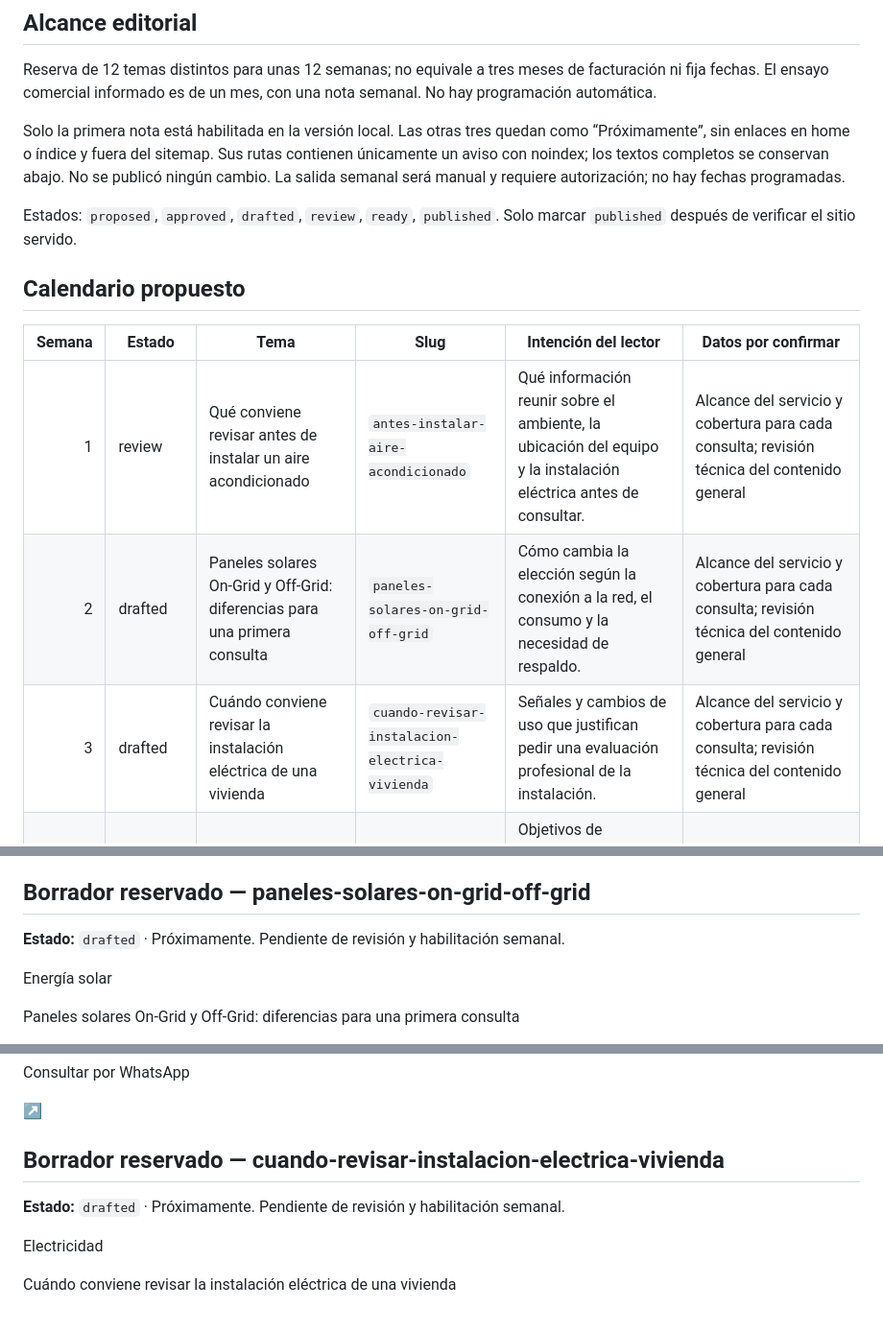
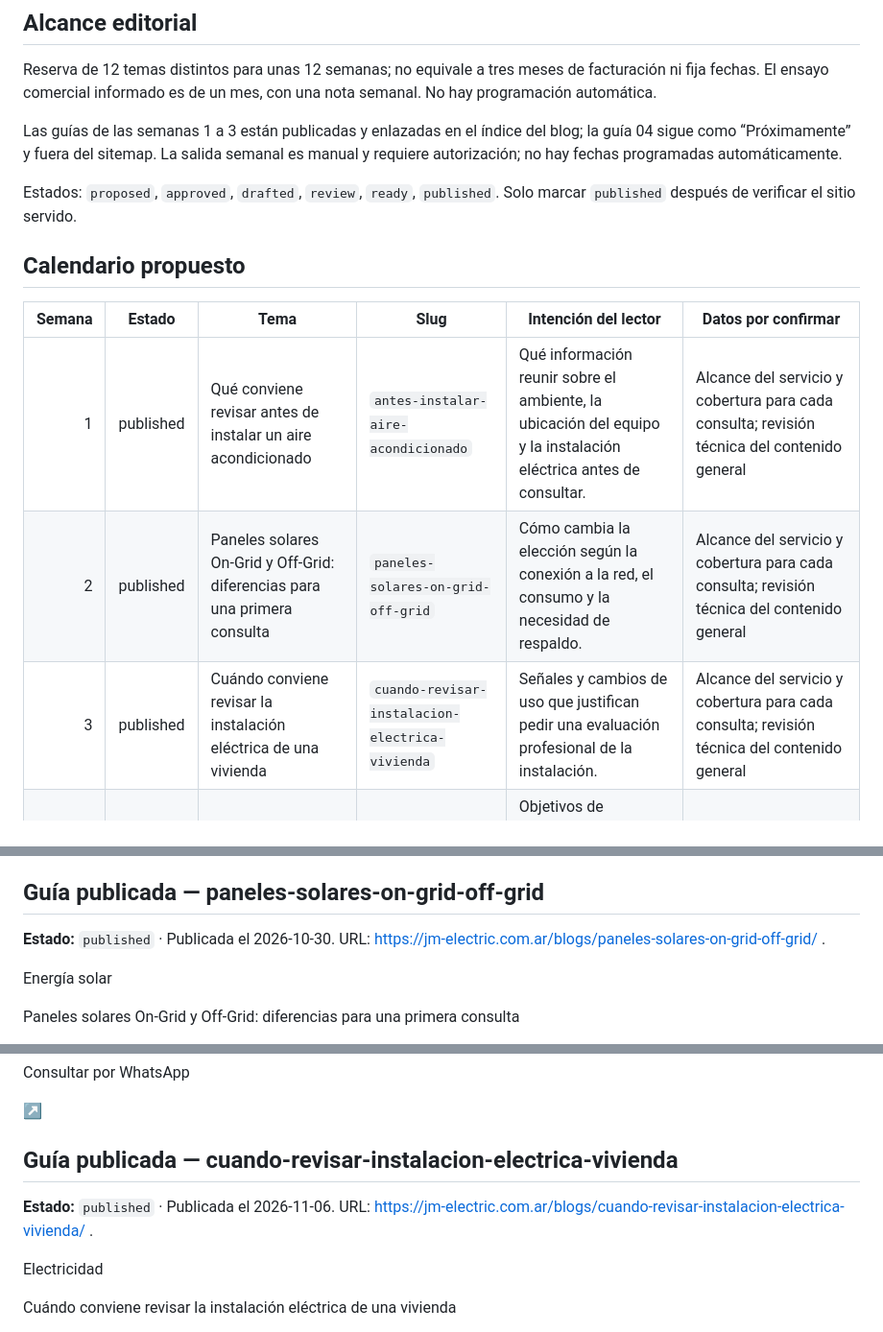
Before and after one commit to TuWebEnTresDias/jm-electric, a Markdown page: BLOG.md, 3 parts joined by grey strips. Shown at 96% size. Rendered like a GitHub page.

Commit message:
Record published electrical inspection guide

```diff
--- a/BLOG.md
+++ b/BLOG.md
@@ -4,7 +4,7 @@
 
 Reserva de 12 temas distintos para unas 12 semanas; no equivale a tres meses de facturación ni fija fechas. El ensayo comercial informado es de un mes, con una nota semanal. No hay programación automática.
 
-Solo la primera nota está habilitada en la versión local. Las otras tres quedan como “Próximamente”, sin enlaces en home o índice y fuera del sitemap. Sus rutas contienen únicamente un aviso con noindex; los textos completos se conservan abajo. No se publicó ningún cambio. La salida semanal será manual y requiere autorización; no hay fechas programadas.
+Las guías de las semanas 1 a 3 están publicadas y enlazadas en el índice del blog; la guía 04 sigue como “Próximamente” y fuera del sitemap. La salida semanal es manual y requiere autorización; no hay fechas programadas automáticamente.
 
 Estados: `proposed`, `approved`, `drafted`, `review`, `ready`, `published`. Solo marcar `published` después de verificar el sitio servido.
 
@@ -12,9 +12,9 @@ Estados: `proposed`, `approved`, `drafted`, `review`, `ready`, `published`. Solo
 
 | Semana | Estado | Tema | Slug | Intención del lector | Datos por confirmar |
 |---:|---|---|---|---|---|
-| 1 | review | Qué conviene revisar antes de instalar un aire acondicionado | `antes-instalar-aire-acondicionado` | Qué información reunir sobre el ambiente, la ubicación del equipo y la instalación eléctrica antes de consultar. | Alcance del servicio y cobertura para cada consulta; revisión técnica del contenido general |
-| 2 | drafted | Paneles solares On-Grid y Off-Grid: diferencias para una primera consulta | `paneles-solares-on-grid-off-grid` | Cómo cambia la elección según la conexión a la red, el consumo y la necesidad de respaldo. | Alcance del servicio y cobertura para cada consulta; revisión técnica del contenido general |
-| 3 | drafted | Cuándo conviene revisar la instalación eléctrica de una vivienda | `cuando-revisar-instalacion-electrica-vivienda` | Señales y cambios de uso que justifican pedir una evaluación profesional de la instalación. | Alcance del servicio y cobertura para cada consulta; revisión técnica del contenido general |
+| 1 | published | Qué conviene revisar antes de instalar un aire acondicionado | `antes-instalar-aire-acondicionado` | Qué información reunir sobre el ambiente, la ubicación del equipo y la instalación eléctrica antes de consultar. | Alcance del servicio y cobertura para cada consulta; revisión técnica del contenido general |
+| 2 | published | Paneles solares On-Grid y Off-Grid: diferencias para una primera consulta | `paneles-solares-on-grid-off-grid` | Cómo cambia la elección según la conexión a la red, el consumo y la necesidad de respaldo. | Alcance del servicio y cobertura para cada consulta; revisión técnica del contenido general |
+| 3 | published | Cuándo conviene revisar la instalación eléctrica de una vivienda | `cuando-revisar-instalacion-electrica-vivienda` | Señales y cambios de uso que justifican pedir una evaluación profesional de la instalación. | Alcance del servicio y cobertura para cada consulta; revisión técnica del contenido general |
 | 4 | drafted | Qué tener en cuenta antes de instalar cámaras de seguridad | `antes-instalar-camaras-seguridad` | Objetivos de cobertura, conectividad, grabación y privacidad para preparar una primera consulta. | Alcance del servicio y cobertura para cada consulta; revisión técnica del contenido general |
 | 5 | proposed | Mantenimiento de aire acondicionado: qué consultar si cambió su funcionamiento | `mantenimiento-aire-acondicionado` | Reconocer cambios y preparar una consulta | Alcance real del mantenimiento y recomendaciones del fabricante |
 | 6 | proposed | Qué datos reunir para consultar por un grupo electrógeno | `consulta-mantenimiento-grupo-electrogeno` | Preparar una consulta de mantenimiento | Equipos atendidos y alcance del servicio |
@@ -40,9 +40,9 @@ Los borradores HTML están en `blogs/{slug}/index.html`; su resumen figura en el
 - Sin verificación del sitio publicado: respondió HTTP 403 desde el entorno durante la revisión. No se hizo commit, push ni despliegue.
 
 
-## Borrador reservado — paneles-solares-on-grid-off-grid
+## Guía publicada — paneles-solares-on-grid-off-grid
 
-**Estado:** `drafted` · Próximamente. Pendiente de revisión y habilitación semanal.
+**Estado:** `published` · Publicada el 2026-10-30. URL: https://jm-electric.com.ar/blogs/paneles-solares-on-grid-off-grid/ .
 
 Energía solar
 
@@ -114,9 +114,9 @@ Consultar por WhatsApp
 ↗
 
 
-## Borrador reservado — cuando-revisar-instalacion-electrica-vivienda
+## Guía publicada — cuando-revisar-instalacion-electrica-vivienda
 
-**Estado:** `drafted` · Próximamente. Pendiente de revisión y habilitación semanal.
+**Estado:** `published` · Publicada el 2026-11-06. URL: https://jm-electric.com.ar/blogs/cuando-revisar-instalacion-electrica-vivienda/ .
 
 Electricidad
 
```
